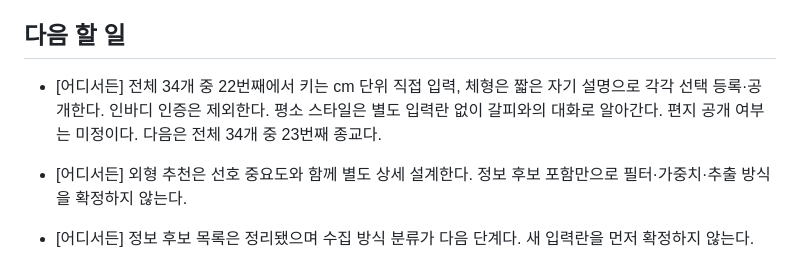
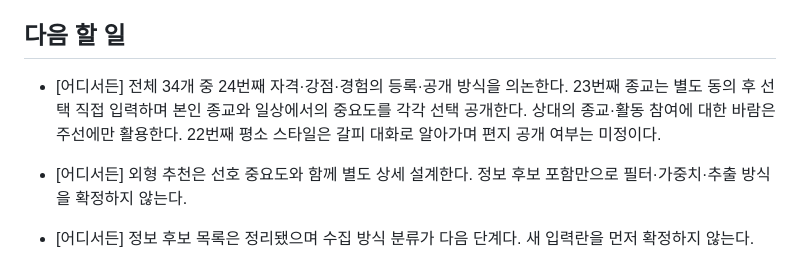
Before and after one commit to geonhee-lee0912/prologue, a Markdown page: HANDOFF.md, the part around the change. Drawn GitHub-style.

Commit message:
docs: 종교 정보의 선택 공개와 주선 활용 범위 확정

```diff
--- a/HANDOFF.md
+++ b/HANDOFF.md
@@ -121,7 +121,7 @@
 
 ## 다음 할 일
 
-- [어디서든] 전체 34개 중 22번째에서 키는 cm 단위 직접 입력, 체형은 짧은 자기 설명으로 각각 선택 등록·공개한다. 인바디 인증은 제외한다. 평소 스타일은 별도 입력란 없이 갈피와의 대화로 알아간다. 편지 공개 여부는 미정이다. 다음은 전체 34개 중 23번째 종교다.
+- [어디서든] 전체 34개 중 24번째 자격·강점·경험의 등록·공개 방식을 의논한다. 23번째 종교는 별도 동의 후 선택 직접 입력하며 본인 종교와 일상에서의 중요도를 각각 선택 공개한다. 상대의 종교·활동 참여에 대한 바람은 주선에만 활용한다. 22번째 평소 스타일은 갈피 대화로 알아가며 편지 공개 여부는 미정이다.
 
 - [어디서든] 외형 추천은 선호 중요도와 함께 별도 상세 설계한다. 정보 후보 포함만으로 필터·가중치·추출 방식을 확정하지 않는다.
 
```
Also changed, not shown: 1 other file.
